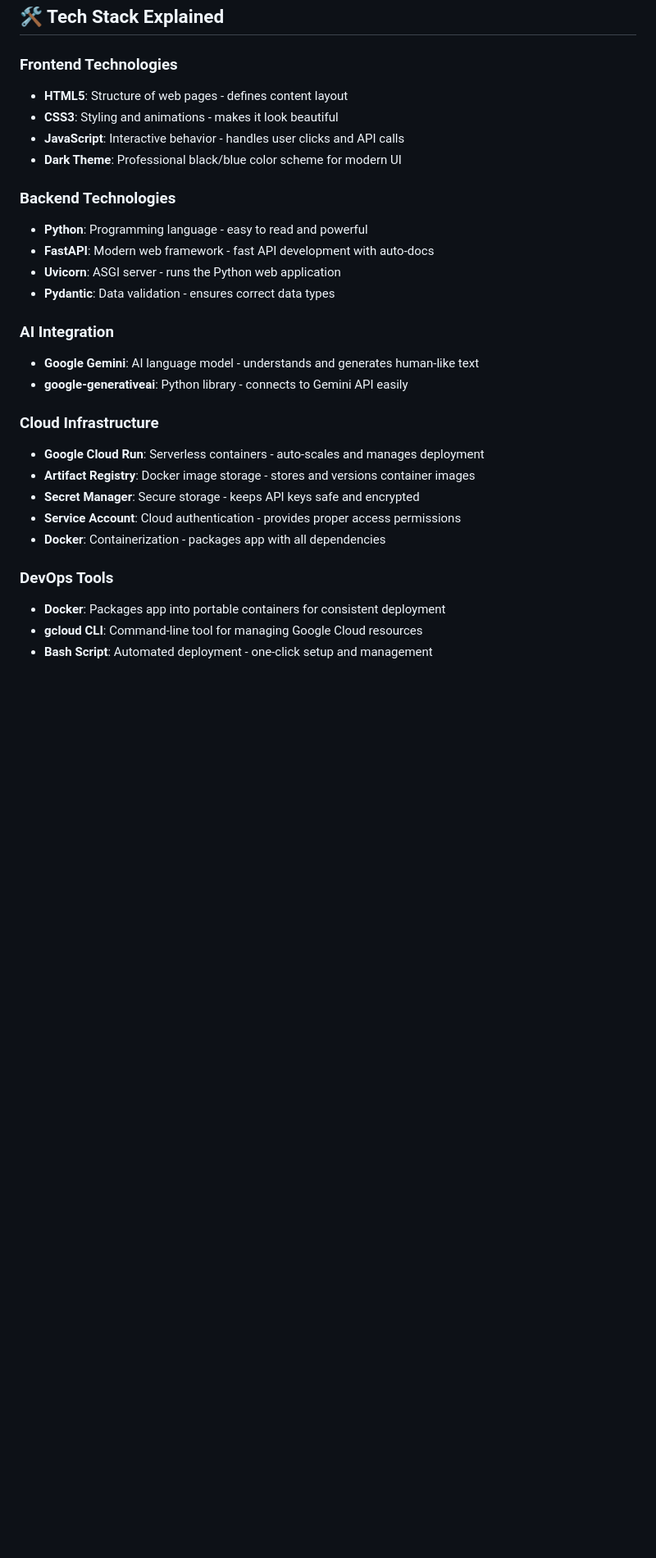
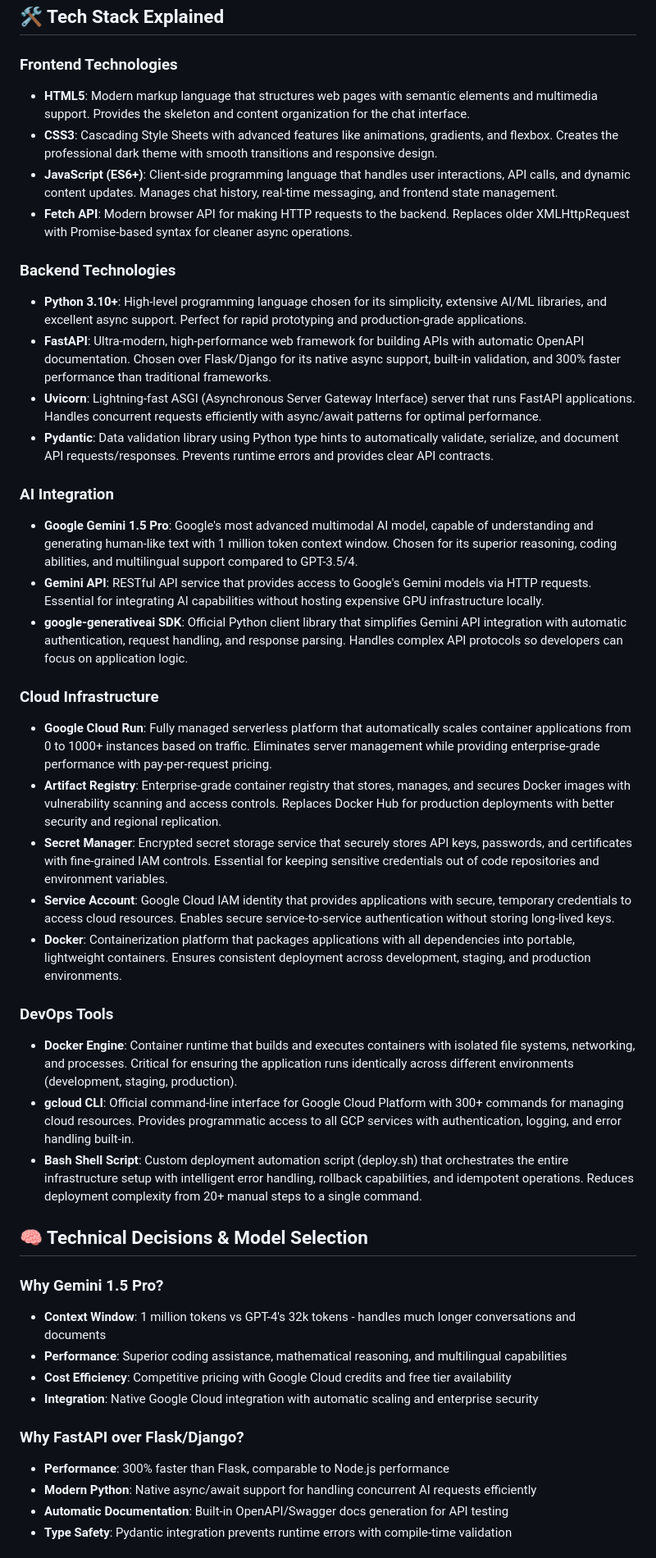
Before and after one commit to Terra-GCP/wave_ai_assistant, a Markdown page: TECHNICAL_OVERVIEW.md, the part around one of its changes. Shown at 82% size. Drawn GitHub-style; blank space fills up the shorter version.

Commit message:
Updated-MD

```diff
--- a/TECHNICAL_OVERVIEW.md
+++ b/TECHNICAL_OVERVIEW.md
@@ -26,29 +26,45 @@ Imagine you're building a smart chatbot friend that lives on the internet! Here'
 ## 🛠️ Tech Stack Explained
 
 ### **Frontend Technologies**
-- **HTML5**: Structure of web pages - defines content layout
-- **CSS3**: Styling and animations - makes it look beautiful
-- **JavaScript**: Interactive behavior - handles user clicks and API calls
-- **Dark Theme**: Professional black/blue color scheme for modern UI
+- **HTML5**: Modern markup language that structures web pages with semantic elements and multimedia support. Provides the skeleton and content organization for the chat interface.
+- **CSS3**: Cascading Style Sheets with advanced features like animations, gradients, and flexbox. Creates the professional dark theme with smooth transitions and responsive design.
+- **JavaScript (ES6+)**: Client-side programming language that handles user interactions, API calls, and dynamic content updates. Manages chat history, real-time messaging, and frontend state management.
+- **Fetch API**: Modern browser API for making HTTP requests to the backend. Replaces older XMLHttpRequest with Promise-based syntax for cleaner async operations.
 
 ### **Backend Technologies**
-- **Python**: Programming language - easy to read and powerful
-- **FastAPI**: Modern web framework - fast API development with auto-docs
-- **Uvicorn**: ASGI server - runs the Python web application
-- **Pydantic**: Data validation - ensures correct data types
+- **Python 3.10+**: High-level programming language chosen for its simplicity, extensive AI/ML libraries, and excellent async support. Perfect for rapid prototyping and production-grade applications.
+- **FastAPI**: Ultra-modern, high-performance web framework for building APIs with automatic OpenAPI documentation. Chosen over Flask/Django for its native async support, built-in validation, and 300% faster performance than traditional frameworks.
+- **Uvicorn**: Lightning-fast ASGI (Asynchronous Server Gateway Interface) server that runs FastAPI applications. Handles concurrent requests efficiently with async/await patterns for optimal performance.
+- **Pydantic**: Data validation library using Python type hints to automatically validate, serialize, and document API requests/responses. Prevents runtime errors and provides clear API contracts.
 
 ### **AI Integration**
-- **Google Gemini**: AI language model - understands and generates human-like text
-- **google-generativeai**: Python library - connects to Gemini API easily
+- **Google Gemini 1.5 Pro**: Google's most advanced multimodal AI model, capable of understanding and generating human-like text with 1 million token context window. Chosen for its superior reasoning, coding abilities, and multilingual support compared to GPT-3.5/4.
+- **Gemini API**: RESTful API service that provides access to Google's Gemini models via HTTP requests. Essential for integrating AI capabilities without hosting expensive GPU infrastructure locally.
+- **google-generativeai SDK**: Official Python client library that simplifies Gemini API integration with automatic authentication, request handling, and response parsing. Handles complex API protocols so developers can focus on application logic.
 
 ### **Cloud Infrastructure**
-- **Google Cloud Run**: Serverless containers - auto-scales and manages deployment
-- **Artifact Registry**: Docker image storage - stores and versions container images
-- **Secret Manager**: Secure storage - keeps API keys safe and encrypted
-- **Service Account**: Cloud authentication - provides proper access permissions
-- **Docker**: Containerization - packages app with all dependencies
+- **Google Cloud Run**: Fully managed serverless platform that automatically scales container applications from 0 to 1000+ instances based on traffic. Eliminates server management while providing enterprise-grade performance with pay-per-request pricing.
+- **Artifact Registry**: Enterprise-grade container registry that stores, manages, and secures Docker images with vulnerability scanning and access controls. Replaces Docker Hub for production deployments with better security and regional replication.
+- **Secret Manager**: Encrypted secret storage service that securely stores API keys, passwords, and certificates with fine-grained IAM controls. Essential for keeping sensitive credentials out of code repositories and environment variables.
+- **Service Account**: Google Cloud IAM identity that provides applications with secure, temporary credentials to access cloud resources. Enables secure service-to-service authentication without storing long-lived keys.
+- **Docker**: Containerization platform that packages applications with all dependencies into portable, lightweight containers. Ensures consistent deployment across development, staging, and production environments.
 
 ### **DevOps Tools**
-- **Docker**: Packages app into portable containers for consistent deployment
-- **gcloud CLI**: Command-line tool for managing Google Cloud resources
-- **Bash Script**: Automated deployment - one-click setup and management
+- **Docker Engine**: Container runtime that builds and executes containers with isolated file systems, networking, and processes. Critical for ensuring the application runs identically across different environments (development, staging, production).
+- **gcloud CLI**: Official command-line interface for Google Cloud Platform with 300+ commands for managing cloud resources. Provides programmatic access to all GCP services with authentication, logging, and error handling built-in.
+- **Bash Shell Script**: Custom deployment automation script (deploy.sh) that orchestrates the entire infrastructure setup with intelligent error handling, rollback capabilities, and idempotent operations. Reduces deployment complexity from 20+ manual steps to a single command.
+
+## 🧠 Technical Decisions & Model Selection
+
+### **Why Gemini 1.5 Pro?**
+- **Context Window**: 1 million tokens vs GPT-4's 32k tokens - handles much longer conversations and documents
+- **Performance**: Superior coding assistance, mathematical reasoning, and multilingual capabilities
+- **Cost Efficiency**: Competitive pricing with Google Cloud credits and free tier availability
+- **Integration**: Native Google Cloud integration with automatic scaling and enterprise security
+
+### **Why FastAPI over Flask/Django?**
+- **Performance**: 300% faster than Flask, comparable to Node.js performance
+- **Modern Python**: Native async/await support for handling concurrent AI requests efficiently
+- **Automatic Documentation**: Built-in OpenAPI/Swagger docs generation for API testing
+- **Type Safety**: Pydantic integration prevents runtime errors with compile-time validation
+
```
Also changed, not shown: other parts of TECHNICAL_OVERVIEW.md (+5 -0 lines).
